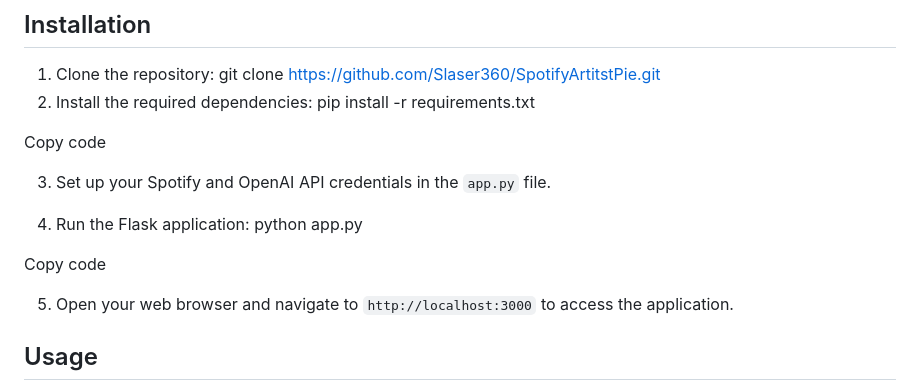
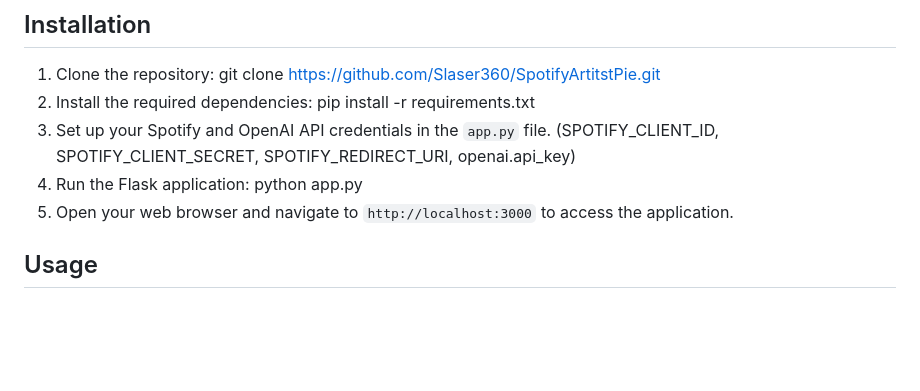
Before and after one commit to Slaser360/SpotifyArtitstPie, a Markdown page: README.md, the part around the change. GitHub-like rendering; blank space fills up the shorter version.

```diff
--- a/README.md
+++ b/README.md
@@ -24,18 +24,8 @@ This project is a web application that allows users to analyze their top artists
 
 1. Clone the repository: git clone https://github.com/Slaser360/SpotifyArtitstPie.git
 2. Install the required dependencies: pip install -r requirements.txt
-
-
-Copy code
-
-3. Set up your Spotify and OpenAI API credentials in the `app.py` file.
-
-4. Run the Flask application:
-python app.py
-
-
-Copy code
-
+3. Set up your Spotify and OpenAI API credentials in the `app.py` file. (SPOTIFY_CLIENT_ID, SPOTIFY_CLIENT_SECRET, SPOTIFY_REDIRECT_URI, openai.api_key)
+4. Run the Flask application: python app.py
 5. Open your web browser and navigate to `http://localhost:3000` to access the application.
 
 ## Usage
```
